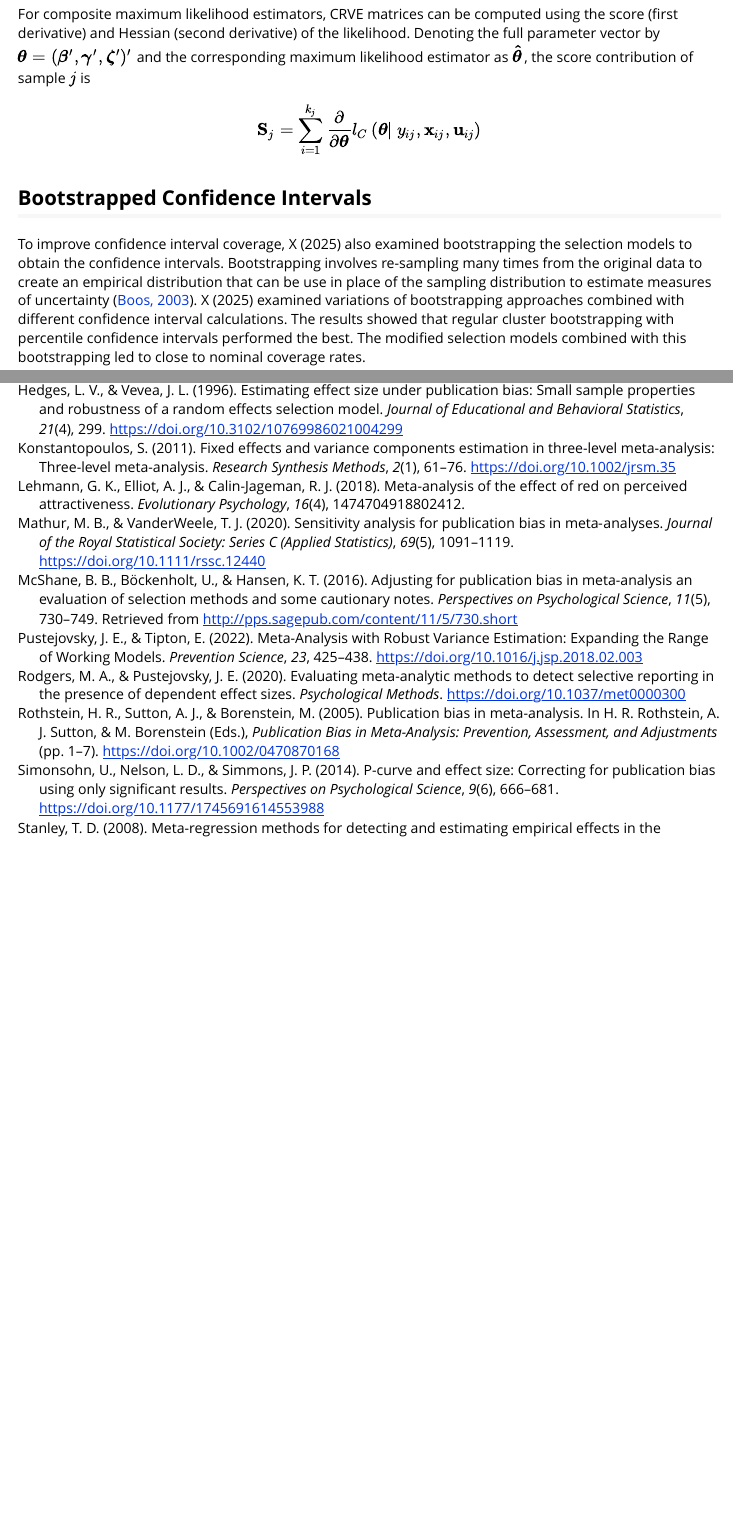
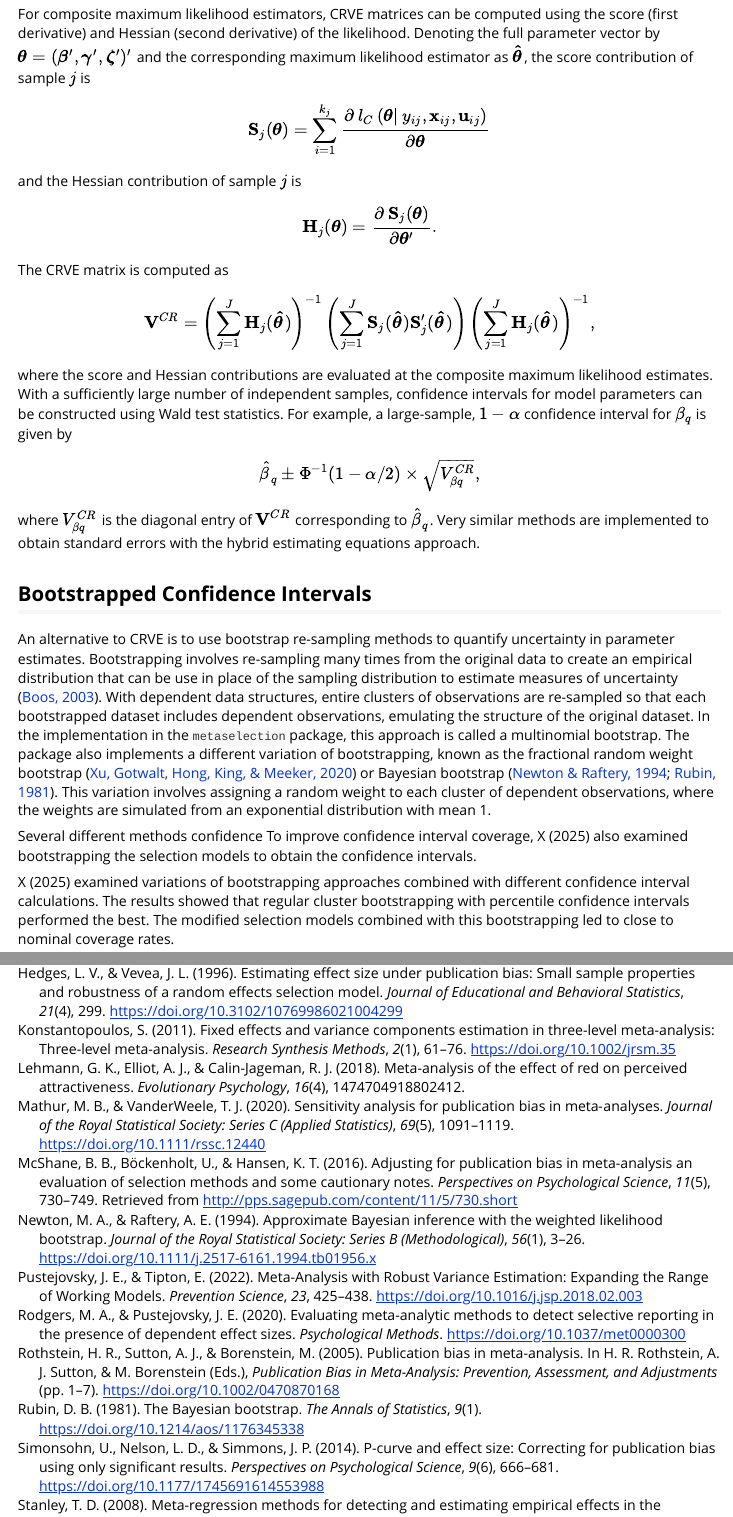
Before and after one commit to jepusto/metaselection, an R Markdown document (vignettes/selection-models.Rmd): the page in a window 1100 px wide, from 6560 px down, and a second part further down, joined at a grey line. Rendered offline with R 4.5, knitr and Pandoc, with nearby package versions; some code elsewhere in the file could not run offline.

Commit message:
Finished the vignette section on CRVE.

```diff
--- a/vignettes/references.bib
+++ b/vignettes/references.bib
@@ -1035,6 +1035,24 @@ Conclusion: We present an overview of existing methods to detect, quantify, or a
 }
 
 
+
+@article{newton1994approximate,
+	title = {Approximate {Bayesian} inference with the weighted likelihood bootstrap},
+	volume = {56},
+	issn = {0035-9246},
+	url = {https://doi.org/10.1111/j.2517-6161.1994.tb01956.x},
+	doi = {10.1111/j.2517-6161.1994.tb01956.x},
+	abstract = {We introduce the weighted likelihood bootstrap (WLB) as a way to simulate approximately from a posterior distribution. This method is often easy to implement, requiring only an algorithm for calculating the maximum likelihood estimator, such as iteratively reweighted least squares. In the generic weighting scheme, the WLB is first order correct under quite general conditions. Inaccuracies can be removed by using the WLB as a source of samples in the sampling-importance resampling (SIR) algorithm, which also allows incorporation of particular prior information. The SIR-adjusted WLB can be a competitive alternative to other integration methods in certain models. Asymptotic expansions elucidate the second-order properties of the WLB, which is a generalization of Rubin's Bayesian bootstrap. The calculation of approximate Bayes factors for model comparison is also considered. We note that, given a sample simulated from the posterior distribution, the required marginal likelihood may be simulation consistently estimated by the harmonic mean of the associated likelihood values; a modification of this estimator that avoids instability is also noted. These methods provide simple ways of calculating approximate Bayes factors and posterior model probabilities for a very wide class of models.},
+	number = {1},
+	urldate = {2024-10-17},
+	journal = {Journal of the Royal Statistical Society: Series B (Methodological)},
+	author = {Newton, Michael A. and Raftery, Adrian E.},
+	month = jan,
+	year = {1994},
+	pages = {3--26},
+}
+
+
 @article{ning2017maximum,
 	title = {Maximum likelihood estimation and {EM} algorithm of {Copas}-like selection model for publication bias correction},
 	volume = {18},
@@ -1269,6 +1287,21 @@ Conclusion: We present an overview of existing methods to detect, quantify, or a
 	year = {1990},
 	pages = {485},
 	file = {Rotnitzky, Jewell - 1990 - Hypothesis testing of regression parameters in semiparametric generalized linear models for cluster correlate.pdf:/Users/mjoshi/Zotero/storage/UKS8C2L3/Rotnitzky, Jewell - 1990 - Hypothesis testing of regression parameters in semiparametric generalized linear models for cluster correlate.pdf:application/pdf},
+}
+
+
+@article{rubin1981bayesian,
+	title = {The {Bayesian} Bootstrap},
+	volume = {9},
+	issn = {0090-5364},
+	url = {https://projecteuclid.org/journals/annals-of-statistics/volume-9/issue-1/The-Bayesian-Bootstrap/10.1214/aos/1176345338.full},
+	doi = {10.1214/aos/1176345338},
+	language = {en},
+	number = {1},
+	urldate = {2022-10-24},
+	journal = {The Annals of Statistics},
+	author = {Rubin, Donald B.},
+	year = {1981},
 }
 
 @article{Rufibach2011selection,
--- a/vignettes/selection-models.Rmd
+++ b/vignettes/selection-models.Rmd
@@ -236,13 +236,36 @@ Consequently, it should be emphasized that CRVE methods are the package's defaul
 
 For composite maximum likelihood estimators, CRVE matrices can be computed using the score (first derivative) and Hessian (second derivative) of the likelihood. Denoting the full parameter vector by $\boldsymbol\theta = (\boldsymbol\beta', \boldsymbol\gamma', \boldsymbol\zeta')'$ and the corresponding maximum likelihood estimator as $\boldsymbol{\hat\theta}$, the score contribution of sample $j$ is
 $$
-\mathbf{S}_j = \sum_{i=1}^{k_j} \frac{\partial}{\partial \boldsymbol\theta} \mathcal{l}_C \left(\boldsymbol\theta | \ y_{ij}, \mathbf{x}_{ij}, \mathbf{u}_{ij} \right)
+\mathbf{S}_j(\boldsymbol\theta) = \sum_{i=1}^{k_j} \frac{\partial\ \mathcal{l}_C \left(\boldsymbol\theta | \ y_{ij}, \mathbf{x}_{ij}, \mathbf{u}_{ij} \right)}{\partial \boldsymbol\theta}
 $$
+and the Hessian contribution of sample $j$ is
+$$
+\mathbf{H}_j(\boldsymbol\theta) = \frac{\partial\ \mathbf{S}_j(\boldsymbol\theta)}{\partial \boldsymbol\theta'}.
+$$
+The CRVE matrix is computed as
+$$
+\mathbf{V}^{CR} = \left(\sum_{j=1}^J \mathbf{H}_j(\boldsymbol{\hat\theta})\right)^{-1} \left(\sum_{j=1}^J \mathbf{S}_j(\boldsymbol{\hat\theta}) \mathbf{S}_j'(\boldsymbol{\hat\theta}) \right) \left(\sum_{j=1}^J \mathbf{H}_j(\boldsymbol{\hat\theta})\right)^{-1},
+$$
+where the score and Hessian contributions are evaluated at the composite maximum likelihood estimates.
+With a sufficiently large number of independent samples, confidence intervals for model parameters can be constructed using Wald test statistics. For example, a large-sample, $1 - \alpha$ confidence interval for $\beta_q$ is given by
+$$
+\hat\beta_q \pm \Phi^{-1}(1 - \alpha / 2) \times \sqrt{V^{CR}_{\beta q}},
+$$
+where $V^{CR}_{\beta q}$ is the diagonal entry of $\mathbf{V}^{CR}$ corresponding to $\hat\beta_q$.
+Very similar methods are implemented to obtain standard errors with the hybrid estimating equations approach.
 
 ## Bootstrapped Confidence Intervals
 
+An alternative to CRVE is to use bootstrap re-sampling methods to quantify uncertainty in parameter estimates.
+Bootstrapping involves re-sampling many times from the original data to create an empirical distribution that can be use in place of the sampling distribution to estimate measures of uncertainty [@boos2003introduction].
+With dependent data structures, entire clusters of observations are re-sampled so that each bootstrapped dataset includes dependent observations, emulating the structure of the original dataset.
+In the implementation in the `metaselection` package, this approach is called a multinomial bootstrap.
+The package also implements a different variation of bootstrapping, known as the fractional random weight bootstrap [@xu2020applications] or Bayesian bootstrap [@rubin1981bayesian; @newton1994approximate].
+This variation involves assigning a random weight to each cluster of dependent observations, where the weights are simulated from an exponential distribution with mean 1.
+
+Several different methods confidence
 To improve confidence interval coverage, X (2025) also examined bootstrapping the selection models to obtain the confidence intervals.
-Bootstrapping involves re-sampling many times from the original data to create an empirical distribution that can be use in place of the sampling distribution to estimate measures of uncertainty [@boos2003introduction].
+
 X (2025) examined variations of bootstrapping approaches combined with different confidence interval calculations.
 The results showed that regular cluster bootstrapping with percentile confidence intervals performed the best.
 The modified selection models combined with this bootstrapping led to close to nominal coverage rates.
```
